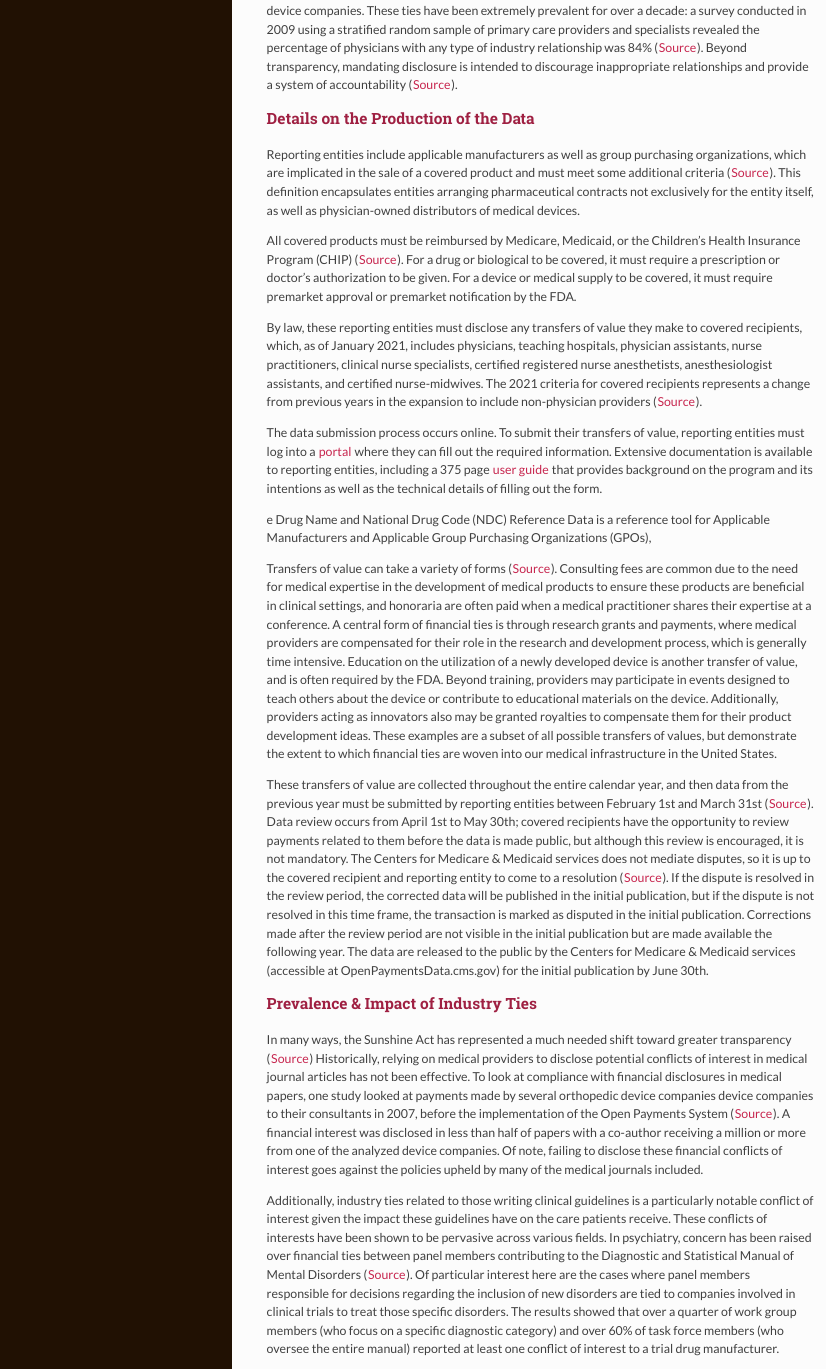
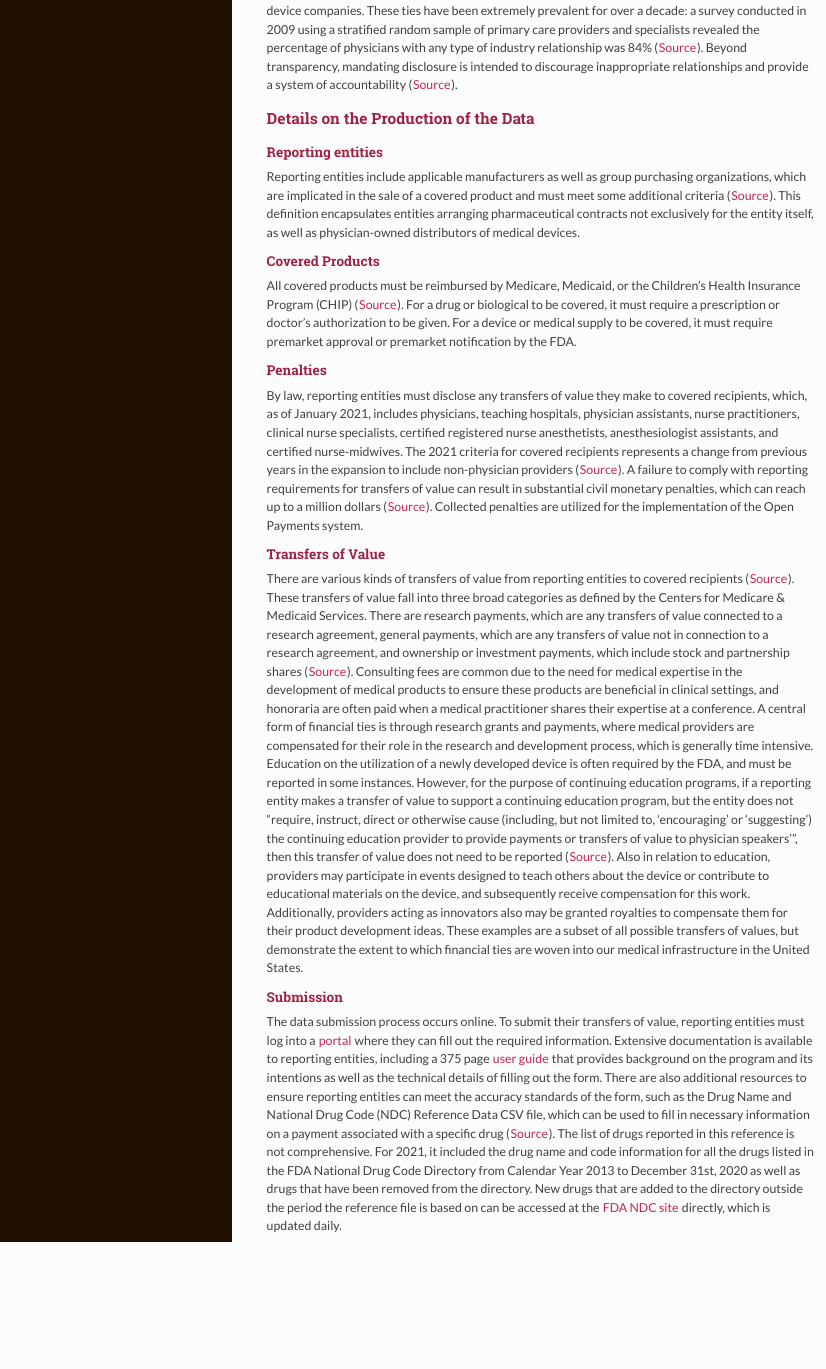
Before and after one commit to Critical-Data-Analysis-Group/dataset-guides, an R Markdown document (Open_Payments_Guide.Rmd): the page in a window 1100 px wide, from 310 px down. The pictures show the output file Open_Payments_Guide.html that the author committed with the source, opened offline.

Commit message:
add text
expanding Transfers of Value section to discuss broader categories of payments, breaking up the Details on the Data Production section into subsections with headings for greater clarity, discussing the impact of industry ties on research

```diff
--- a/Open_Payments_Guide.Rmd
+++ b/Open_Payments_Guide.Rmd
@@ -20,17 +20,22 @@ The Open Payments data set contains records of payments made by drug and medical
 
 ### Details on the Production of the Data
 
+##### Reporting entities
+
 Reporting entities include applicable manufacturers as well as group purchasing organizations, which are implicated in the sale of a covered product and must meet some additional criteria ([Source](https://www.cms.gov/OpenPayments/Program-Participants/Reporting-Entities)). This definition encapsulates entities arranging pharmaceutical contracts not exclusively for the entity itself, as well as physician-owned distributors of medical devices.
+
+##### Covered Products
 
 All covered products must be reimbursed by Medicare, Medicaid, or the Children’s Health Insurance Program (CHIP) ([Source](https://www.cms.gov/OpenPayments/Program-Participants/Reporting-Entities)). For a  drug or biological to be covered, it must require a prescription or doctor’s authorization to be given. For a device or medical supply to be covered, it must require premarket approval or premarket notification by the FDA.
 
- By law, these reporting entities must disclose any transfers of value they make to covered recipients, which, as of January 2021, includes physicians, teaching hospitals, physician assistants, nurse practitioners, clinical nurse specialists, certified registered nurse anesthetists, anesthesiologist assistants, and certified nurse-midwives. The 2021 criteria for covered recipients represents a change from previous years in the expansion to include non-physician providers ([Source](https://openpaymentsdata.cms.gov/about/glossary)).
+##### Penalties
 
-The data submission process occurs online. To submit their transfers of value, reporting entities must log into a [portal](https://portal.cms.gov/portal/) where they can fill out the required information. Extensive documentation is available to reporting entities, including a 375 page [user guide](https://www.cms.gov/files/document/open-payments-user-guide-reporting-entities.pdf) that provides background on the program and its intentions as well as the technical details of filling out the form.
+ By law, reporting entities must disclose any transfers of value they make to covered recipients, which, as of January 2021, includes physicians, teaching hospitals, physician assistants, nurse practitioners, clinical nurse specialists, certified registered nurse anesthetists, anesthesiologist assistants, and certified nurse-midwives. The 2021 criteria for covered recipients represents a change from previous years in the expansion to include non-physician providers ([Source](https://openpaymentsdata.cms.gov/about/glossary)). A failure to comply with reporting requirements for transfers of value can result in substantial civil monetary penalties, which can reach up to a million dollars ([Source](https://www.cms.gov/OpenPayments/Program-Participants/Reporting-Entities/Audits-and-Penalties)). Collected penalties are utilized for the implementation of the Open Payments system.
 
-e Drug Name and National Drug Code (NDC) Reference Data is a reference tool for Applicable Manufacturers and Applicable Group Purchasing Organizations (GPOs),
+##### Transfers of Value
 
-Transfers of value can take a variety of forms ([Source](https://www.advamed.org/legal/physician-payments-sunshine-act/)). Consulting fees are common due to the need for medical expertise in the development of medical products to ensure these products are beneficial in clinical settings, and honoraria are often paid when a medical practitioner shares their expertise at a conference. A central form of financial ties is through research grants and payments, where medical providers are compensated for their role in the research and development process, which is generally time intensive. Education on the utilization of a newly developed device is another transfer of value, and is often required by the FDA. Beyond training, providers may participate in events designed to teach others about the device or contribute to educational materials on the device. Additionally, providers acting as innovators also may be granted royalties to compensate them for their product development ideas. These examples are a subset of all possible transfers of values, but demonstrate the extent to which financial ties are woven into our medical infrastructure in the United States.
+There are various kinds of transfers of value from reporting entities to covered recipients ([Source](https://www.advamed.org/legal/physician-payments-sunshine-act/)). These transfers of value fall into three broad categories as defined by the Centers for Medicare & Medicaid Services. There are research payments, which are any transfers of value connected to a research agreement, general payments, which are any transfers of value not in connection to a research agreement, and ownership or investment payments, which include stock and partnership shares ([Source](https://www.cms.gov/OpenPayments/Program-Participants/Reporting-Entities/Data-Collection)). Some more specific examples include the following. Consulting fees are common due to the need for medical expertise in the development of medical products to ensure these products are beneficial in clinical settings, and honoraria are often paid when a medical practitioner shares their expertise at a conference. A central form of financial ties is through research grants and payments, where medical providers are compensated for their role in the research and development process, which is generally time intensive. Education on the utilization of a newly developed device is often required by the FDA, and must be reported in some instances. However, for the purpose of continuing education programs, if a reporting entity makes a transfer of value to support a continuing education program, but the entity does not  “require, instruct, direct or otherwise cause (including, but not limited to, ‘encouraging’ or ‘suggesting’) the continuing education provider to provide payments or transfers of value to physician speakers’”, then this transfer of value does not need to be reported ([Source](https://www.cms.gov/OpenPayments/Downloads/open-payments-general-faq.pdf)).  Also in relation to education, providers may participate in events designed to teach others about the device or contribute to educational materials on the device, and subsequently receive compensation for this work.  Additionally, providers acting as innovators also may be granted royalties to compensate them for their product development ideas. These examples are a subset of all possible transfers of values, but demonstrate the extent to which financial ties are woven into our medical infrastructure in the United States.
 
-These transfers of value are collected throughout the entire calendar year, and then data from the previous year must be submitted by reporting entities between February 1st and March 31st ([Source](https://www.cms.gov/openpayments)). Data review occurs from April 1st to May 30th; covered recipients have the opportunity to review payments related to them before the data is made public, but although this review is encouraged, it is not mandatory. The Centers for Medicare & Medicaid services does not mediate disputes, so it is up to the covered recipient and reporting entity to come to a resolution ([Source](https://www.cms.gov/files/document/physician-and-teaching-hospital-review-and-dispute-tutorial.pdf)). If the dispute is resolved in the review period, the corrected data will be published in the initial publication, but if the dispute is not resolved in this time frame, the transaction is marked as disputed in the initial publication. Corrections made after the review period are not visible in the initial publication but are made available the following year. The data are released to the public by the Centers for Medicare & Medicaid services (accessible at OpenPaymentsData.cms.gov) for the initial publication by June 30th.
+##### Submission
 
+The data submission process occurs online. To submit their transfers of value, reporting entities must log into a [portal](https://portal.cms.gov/portal/) where they can fill out the required information. Extensive documentation is available to reporting entities, including a 375 page [user guide](https://www.cms.gov/files/document/open-payments-user-guide-reporting-entities.pdf) that provides background on the program and its intentions as well as the technical details of filling out the form. There are also additional resources to ensure reporting entities can meet the accuracy standards of the form, such as the Drug Name and National Drug Code (NDC) Reference Data CSV file, which can be used to fill in necessary information on a payment associated with a specific drug ([Source](https://www.cms.gov/OpenPayments/Downloads/Drug-Name-and-NDC-Reference-Data-Instructions.pdf)). The list of drugs reported in this reference is not comprehensive. For 2021, it included the drug name and code information for all the drugs listed in the FDA National Drug Code Directory from Calendar Year 2013 to December 31st, 2020 as well as drugs that have been removed from the directory. New drugs that are added to the directory outside the period the reference file is based on can be accessed at the [FDA NDC site](https://www.fda.gov/drugs/drug-approvals-and-databases/national-drug-code-directory) directly, which is updated daily.
```
Also changed, not shown: Open_Payments_Guide.html, Open_Payments_Guide.Rmd (13 more changed lines).
